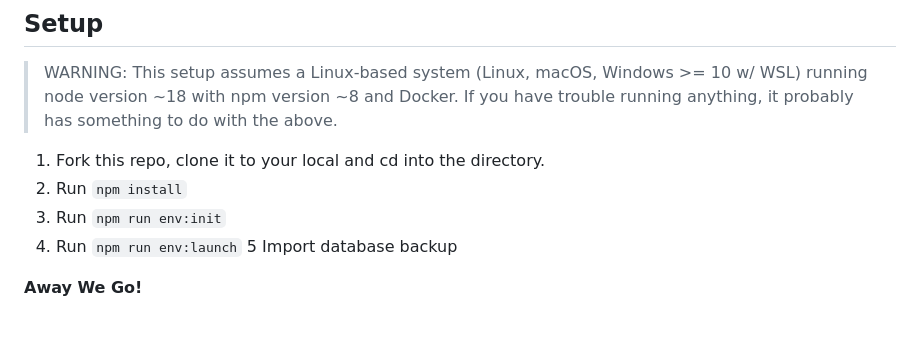
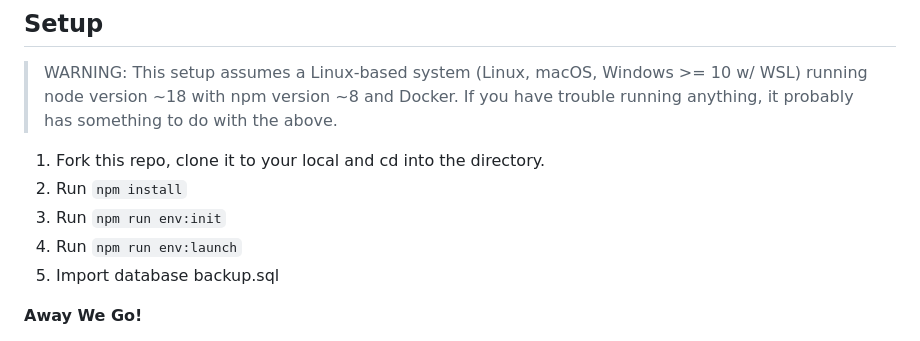
Before and after one commit to yasmink88/lawnstarter-assessment, a Markdown page: README.md, the part around the change. Drawn GitHub-style.

```diff
--- a/README.md
+++ b/README.md
@@ -15,7 +15,7 @@ Please follow the steps below and turn it in to us when you are done!
 2. Run `npm install`
 3. Run `npm run env:init`
 4. Run `npm run env:launch`
-5 Import database backup
+5. Import database backup.sql
 
 **Away We Go!**
 
```
